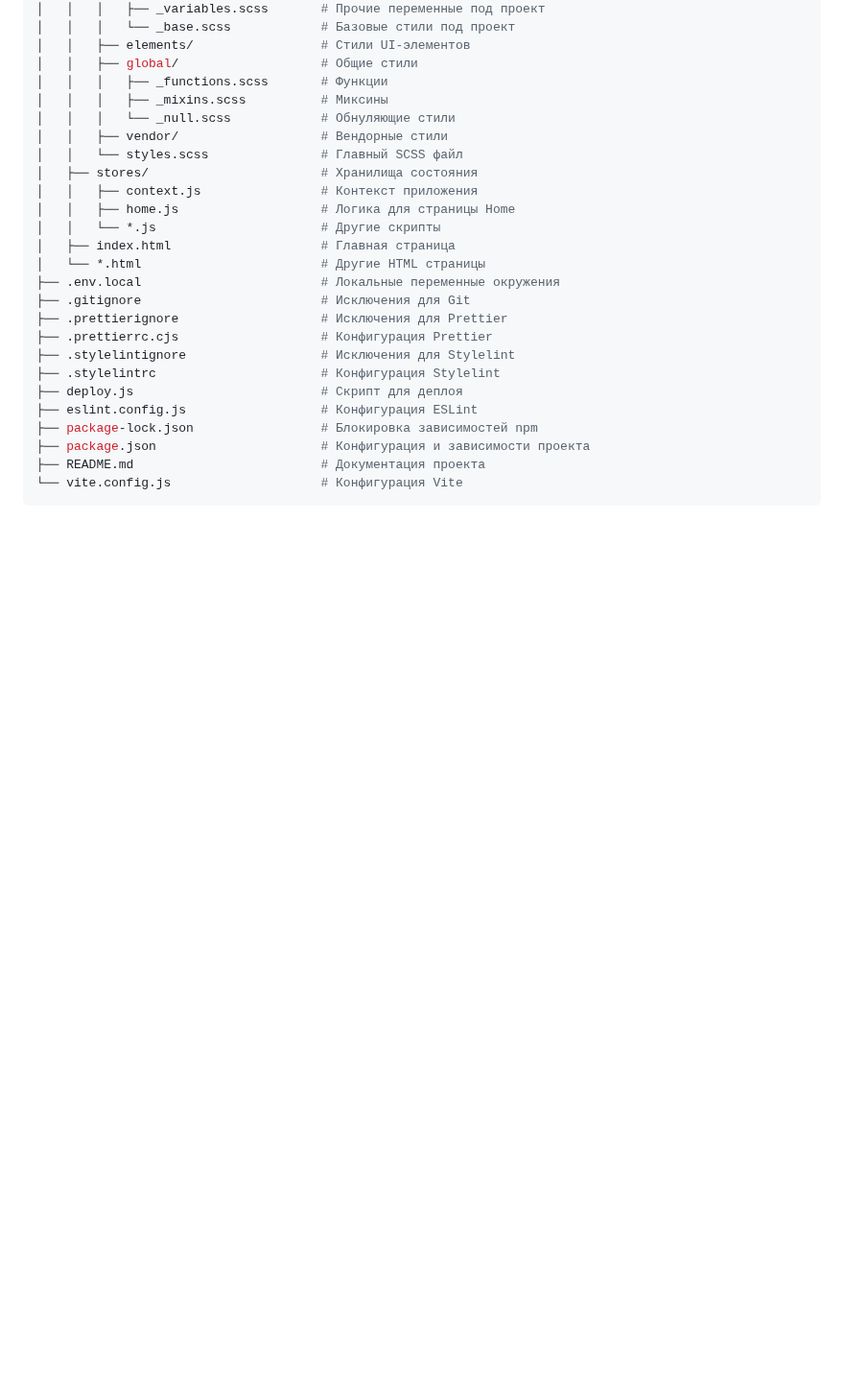
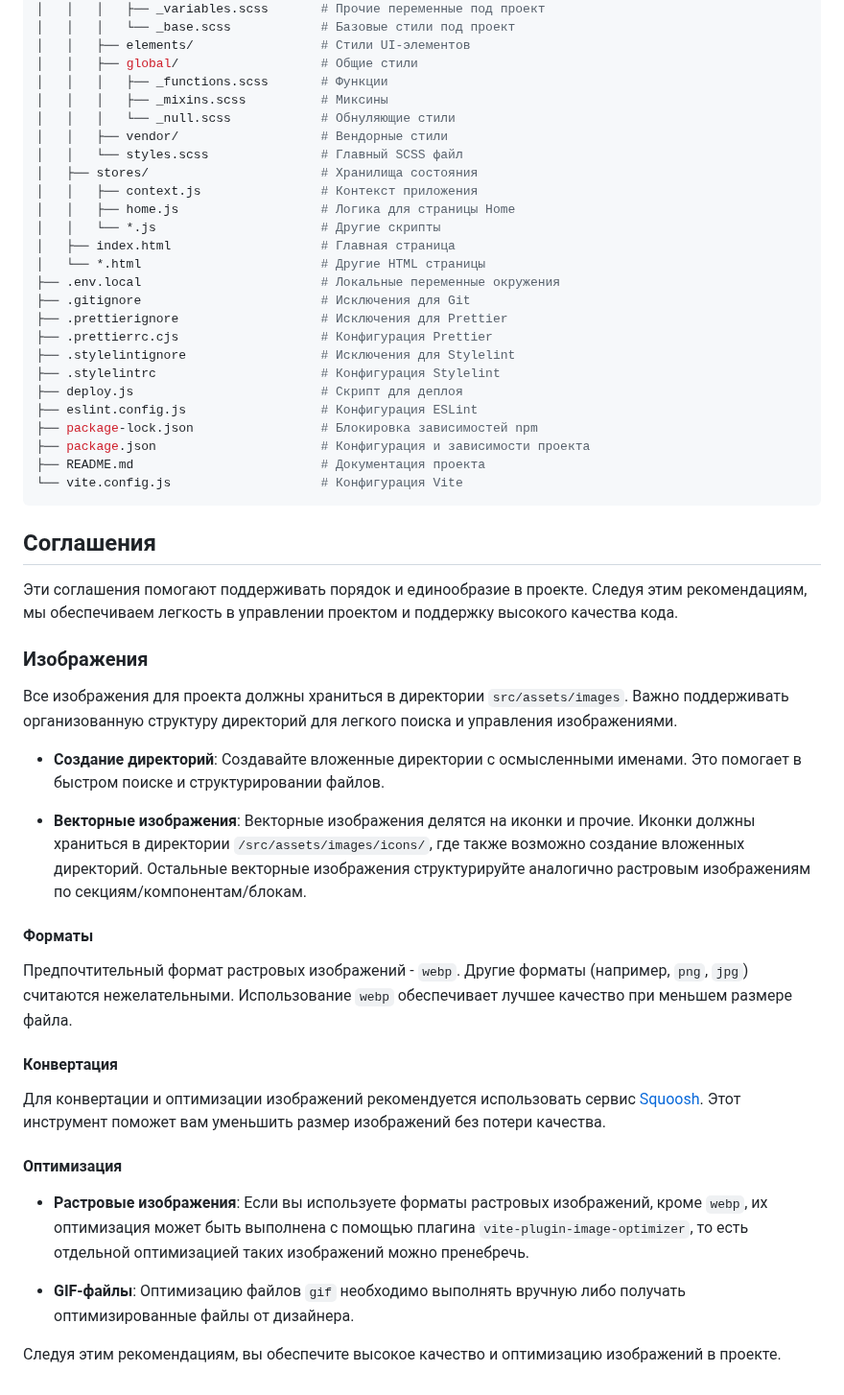
Before and after one commit to Oksana-Botsieva/CRM, a Markdown page: README.md, the part around the change. Shown at 96% size. GitHub-like rendering; blank space fills up the shorter version.

Commit message:
Update: added image conventions

````diff
--- a/README.md
+++ b/README.md
@@ -65,3 +65,31 @@ root/
 ├── README.md                         # Документация проекта
 └── vite.config.js                    # Конфигурация Vite
 ```
+
+## Соглашения
+
+Эти соглашения помогают поддерживать порядок и единообразие в проекте. Следуя этим рекомендациям, мы обеспечиваем легкость в управлении проектом и поддержку высокого качества кода.
+
+### Изображения
+
+Все изображения для проекта должны храниться в директории `src/assets/images`. Важно поддерживать организованную структуру директорий для легкого поиска и управления изображениями.
+
+- **Создание директорий**: Создавайте вложенные директории с осмысленными именами. Это помогает в быстром поиске и структурировании файлов.
+
+- **Векторные изображения**: Векторные изображения делятся на иконки и прочие. Иконки должны храниться в директории `/src/assets/images/icons/`, где также возможно создание вложенных директорий. Остальные векторные изображения структурируйте аналогично растровым изображениям по секциям/компонентам/блокам.
+
+#### Форматы
+
+Предпочтительный формат растровых изображений - `webp`. Другие форматы (например, `png`, `jpg`) считаются нежелательными. Использование `webp` обеспечивает лучшее качество при меньшем размере файла.
+
+#### Конвертация
+
+Для конвертации и оптимизации изображений рекомендуется использовать сервис [Squoosh](https://squoosh.app). Этот инструмент поможет вам уменьшить размер изображений без потери качества.
+
+#### Оптимизация
+
+- **Растровые изображения**: Если вы используете форматы растровых изображений, кроме `webp`, их оптимизация может быть выполнена с помощью плагина `vite-plugin-image-optimizer`, то есть отдельной оптимизацией таких изображений можно пренебречь.
+
+- **GIF-файлы**: Оптимизацию файлов `gif` необходимо выполнять вручную либо получать оптимизированные файлы от дизайнера.
+
+Следуя этим рекомендациям, вы обеспечите высокое качество и оптимизацию изображений в проекте.
````
